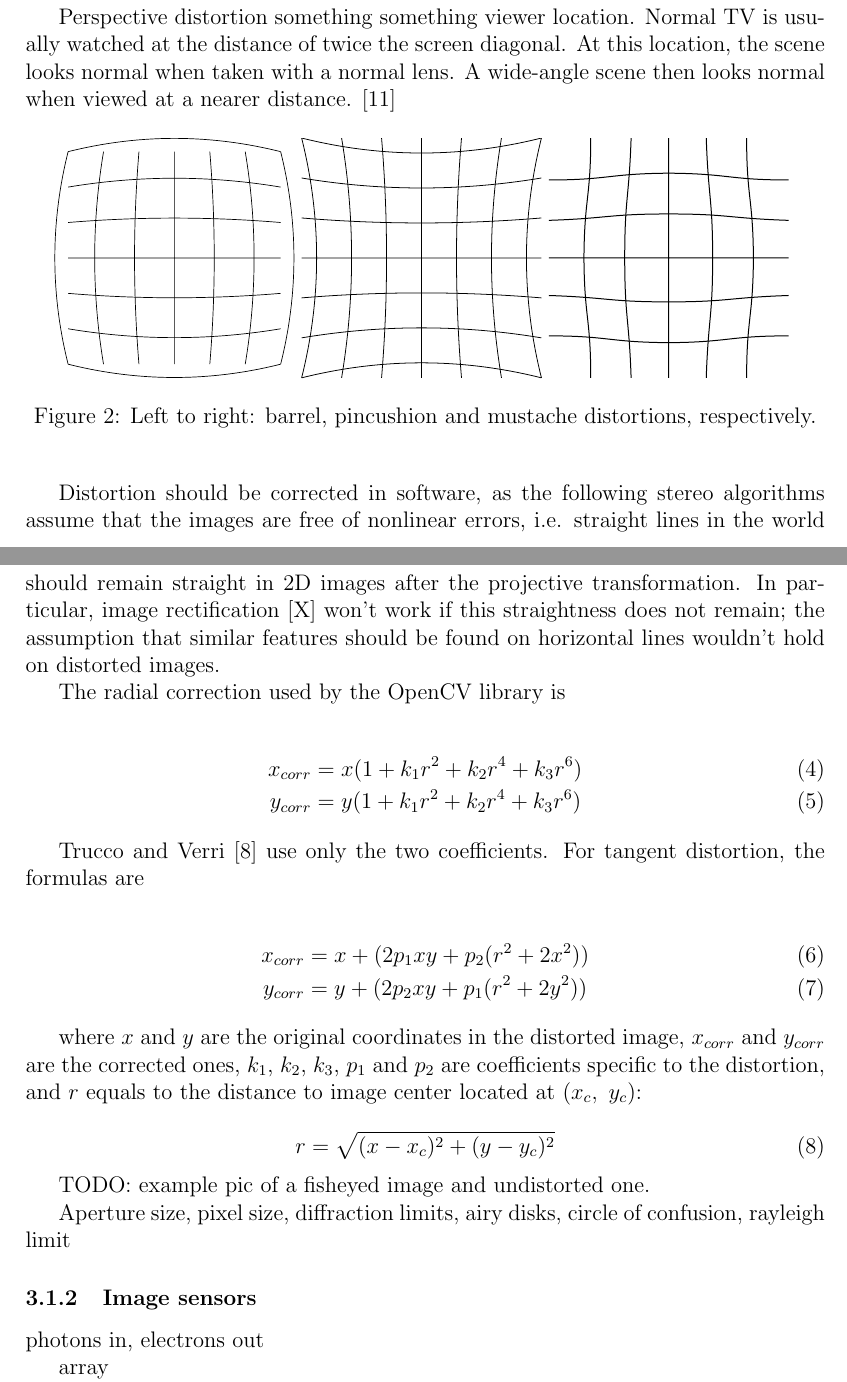
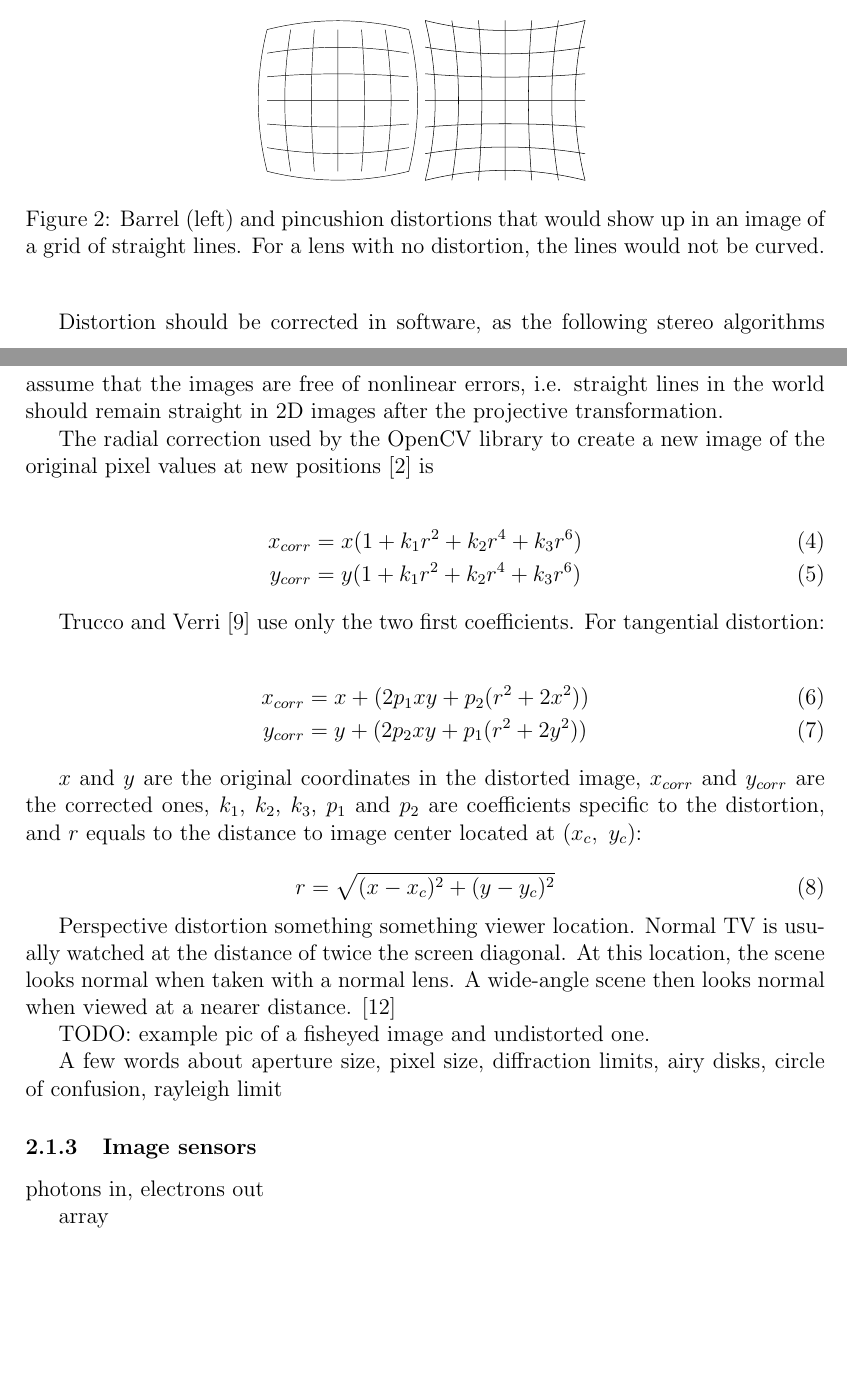
Before and after one commit to sooda/thesis, a LaTeX document (latex/dippa.tex, which reads latex/tex/background.tex): two parts of pages 14 and 15 of 35, joined at a grey line, cut at the place of the change, the shorter picture padded with empty space. Compiled offline with pdfLaTeX; a LaTeX package or settings file that is missing is left out.

Commit message:
tex: optics sync from seminar
work to be done in illustrating distortions and about sharp images:
aperture, diffraction and stuff. cite brown's original model paper.

```diff
--- a/latex/tex/background.tex
+++ b/latex/tex/background.tex
@@ -127,3 +137,37 @@ Wilson \cite{wilson2004anton} discusses optical systems' relation to depth of fi
+\simplefig{h}{%
+\includegraphics[width=0.2\textwidth]{gfx/barrel-distortion}
+\includegraphics[width=0.2\textwidth]{gfx/pincushion-distortion}
+}{fig:distortions}
+{Barrel (left) and pincushion distortions that would show up in an image of a grid of straight lines. For a lens with no distortion, the lines would not be curved.}
+
+Distortion should be corrected in software, as the following stereo algorithms assume that the images are free of nonlinear errors, i.e. straight lines in the world should remain straight in 2D images after the projective transformation.
+%In particular, image rectification (discussed later in \ref{sec:rectification} won't work if this straightness does not remain; the assumption that similar features should be found on horizontal lines wouldn't hold on distorted images. \cite{hartley03multiview}
+
+The radial correction used by the OpenCV library to create a new image of the original pixel values at new positions \cite{opencv} is % FIXME brown model
+
+\begin{align}
+	x_{corr} &= x(1 + k_1 r^2 + k_2 r^4 + k_3 r^6)\\
+	y_{corr} &= y(1 + k_1 r^2 + k_2 r^4 + k_3 r^6)
+\end{align}
+
+% (XXX some software does this in a different way (inverse of this, maybe?)
+
+% TODO: illustrate pixel movements, such as in a vector field likein matlab toolbox
+
+Trucco and Verri \cite{trucco1998introductory} use only the two first coefficients. For tangential distortion:
+
+\begin{align}
+x_{corr} &= x + (2 p_1 x y + p_2 (r^2 + 2 x^2))\\
+y_{corr} &= y + (2 p_2 x y + p_1 (r^2 + 2 y^2))
+\end{align}
+
+$x$ and $y$ are the original coordinates in the distorted image, $x_{corr}$ and $y_{corr}$ are the corrected ones, $k_1$, $k_2$, $k_3$, $p_1$ and $p_2$ are coefficients specific to the distortion, and $r$ equals to the distance to image center located at $(x_c,~y_c)$:
+
+\begin{equation}
+r = \sqrt{(x - x_c)^2 + (y - y_c)^2}
+\end{equation}
+
+%---
 
 Perspective distortion something something viewer location. Normal TV is usually watched at the distance of twice the screen diagonal. At this location, the scene looks normal when taken with a normal lens. A wide-angle scene then looks normal when viewed at a nearer distance. \cite{wilson2004anton}
 
@@ -131,41 +175,13 @@ Perspective distortion something something viewer location. Normal TV is usually
 
 % TODO: custom tikz for exactly specified parameters in barrel/radial
 
-\simplefig{h}{%
-\includegraphics[width=0.3\textwidth]{gfx/barrel-distortion}
-\includegraphics[width=0.3\textwidth]{gfx/pincushion-distortion}
-\includegraphics[width=0.3\textwidth]{gfx/mustache-distortion}
-}{fig:distortions}
-{Left to right: barrel, pincushion and mustache distortions, respectively.}
-
-Distortion should be corrected in software, as the following stereo algorithms assume that the images are free of nonlinear errors, i.e. straight lines in the world should remain straight in 2D images after the projective transformation.
-In particular, image rectification [X] won't work if this straightness does not remain; the assumption that similar features should be found on horizontal lines wouldn't hold on distorted images.
-
-The radial correction used by the OpenCV library is
-
-\begin{align}
-	x_{corr} &= x(1 + k_1 r^2 + k_2 r^4 + k_3 r^6)\\
-	y_{corr} &= y(1 + k_1 r^2 + k_2 r^4 + k_3 r^6)
-\end{align}
-
-Trucco and Verri \cite{trucco1998introductory} use only the two coefficients. For tangent distortion, the formulas are
-
-\begin{align}
-x_{corr} &= x + (2 p_1 x y + p_2 (r^2 + 2 x^2))\\
-y_{corr} &= y + (2 p_2 x y + p_1 (r^2 + 2 y^2))
-\end{align}
-
-where $x$ and $y$ are the original coordinates in the distorted image, $x_{corr}$ and $y_{corr}$ are the corrected ones, $k_1$, $k_2$, $k_3$, $p_1$ and $p_2$ are coefficients specific to the distortion, and $r$ equals to the distance to image center located at $(x_c,~y_c)$:
-
-\begin{equation}
-r = \sqrt{(x - x_c)^2 + (y - y_c)^2}
-\end{equation}
-
 TODO: example pic of a fisheyed image and undistorted one.
 
 % \subsubsection{Aperture}
 
-Aperture size, pixel size, diffraction limits, airy disks, circle of confusion, rayleigh limit
+A few words about aperture size, pixel size, diffraction limits, airy disks, circle of confusion, rayleigh limit
+
+% }}}
 
 \subsubsection{Image sensors}
 
```
Also changed, not shown: latex/tex/background.tex (40 more changed lines).
